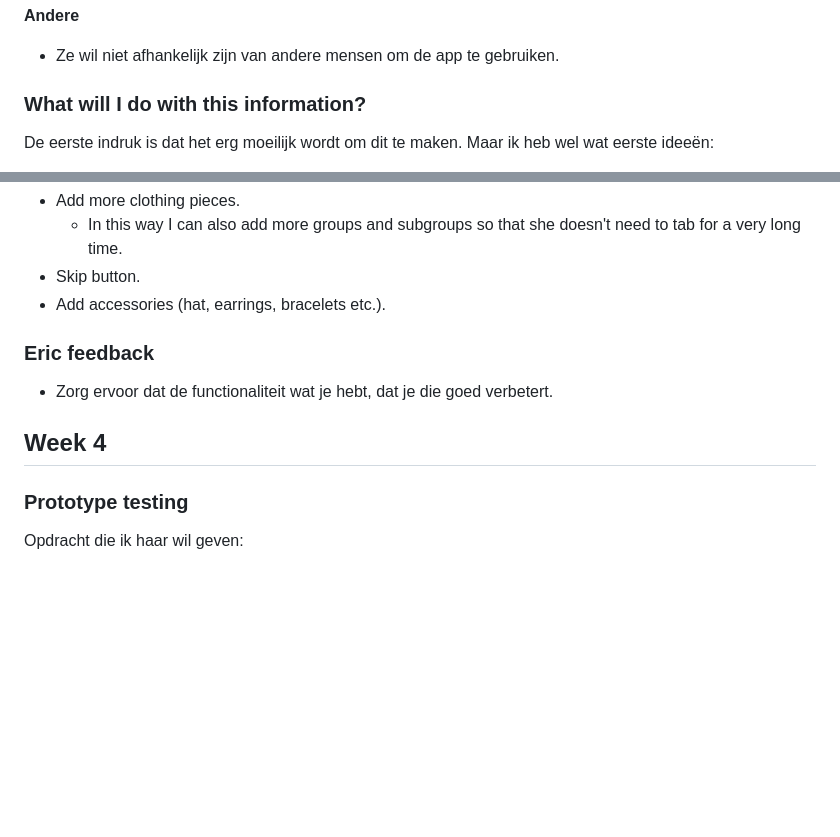
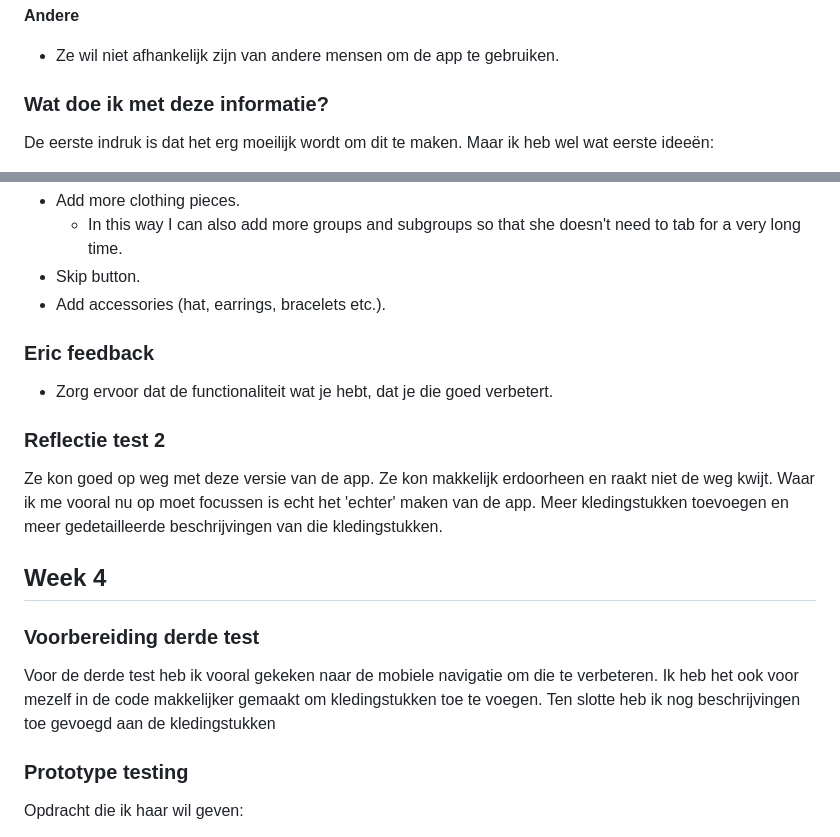
Before and after one commit to spacejump3/Human-Centered-Design, a Markdown page: README.md, 2 parts joined by grey strips. Rendered like a GitHub page; blank space fills up the shorter version.

```diff
--- a/README.md
+++ b/README.md
@@ -23,7 +23,7 @@ Petra is een geboren blinde vrouw. De opdracht is om een app te maken die specia
 
 -   Ze wil niet afhankelijk zijn van andere mensen om de app te gebruiken.
 
-### What will I do with this information?
+### Wat doe ik met deze informatie?
 
 De eerste indruk is dat het erg moeilijk wordt om dit te maken. Maar ik heb wel wat eerste ideeën:
 
@@ -98,7 +111,13 @@ Overige opmerkingen
 ### Eric feedback
 - Zorg ervoor dat de functionaliteit wat je hebt, dat je die goed verbetert.
 
+### Reflectie test 2
+Ze kon goed op weg met deze versie van de app. Ze kon makkelijk erdoorheen en raakt niet de weg kwijt. Waar ik me vooral nu op moet focussen is echt het 'echter' maken van de app. Meer kledingstukken toevoegen en meer gedetailleerde beschrijvingen van die kledingstukken.
+
 ## Week 4
+
+### Voorbereiding derde test
+Voor de derde test heb ik vooral gekeken naar de mobiele navigatie om die te verbeteren. Ik heb het ook voor mezelf in de code makkelijker gemaakt om kledingstukken toe te voegen. Ten slotte heb ik nog beschrijvingen toe gevoegd aan de kledingstukken
 
 ### Prototype testing
 Opdracht die ik haar wil geven:
```
Also changed, not shown: other parts of README.md (+18 -5 lines).
